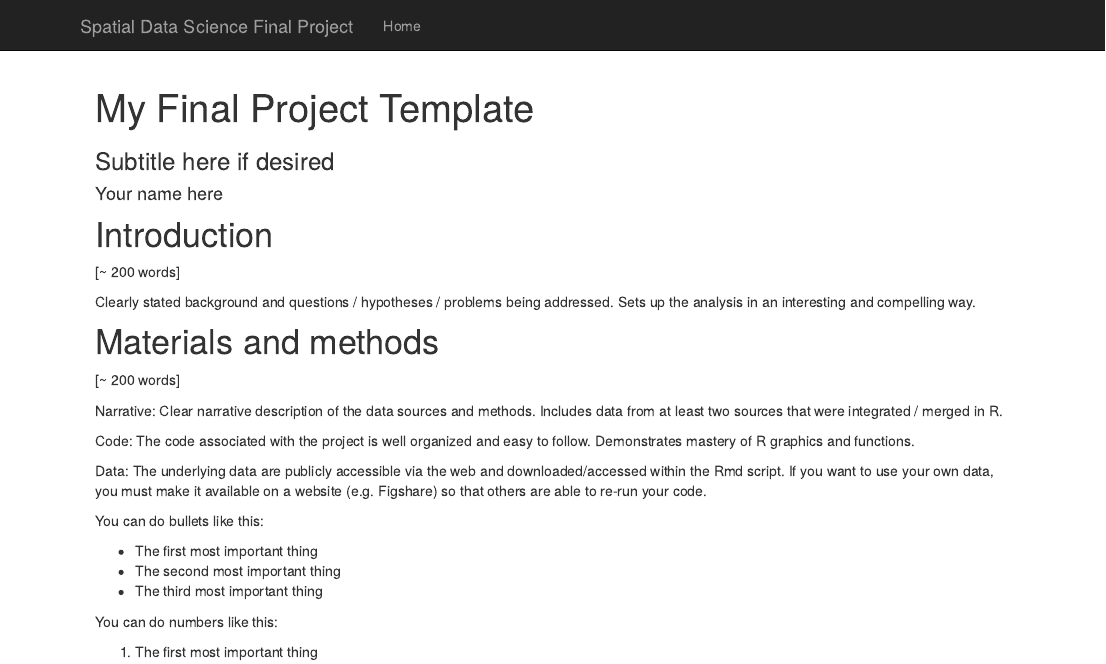
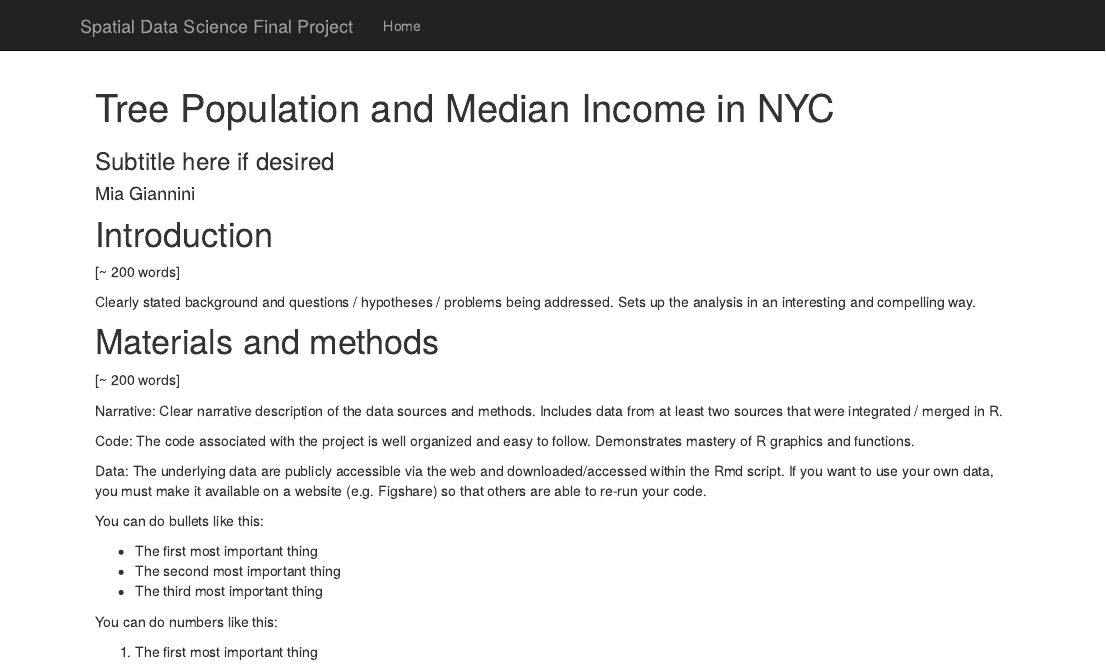
Before and after one commit to sadiekra/2021_project-miagiann, an R Markdown document (index.Rmd): the page in a window 1100 px wide, from its top. Rendered offline with R 4.5, knitr and Pandoc, with nearby package versions; code that draws random numbers runs with fixed seeds of ours; some code elsewhere in the file could not run offline.

Commit message:
functional webpage

```diff
--- a/index.Rmd
+++ b/index.Rmd
@@ -1,6 +1,6 @@
 ---
-title: "My Final Project Template"
-author: Your name here
+title: "Tree Population and Median Income in NYC"
+author: Mia Giannini
 subtitle: Subtitle here if desired
 ---
 
```
